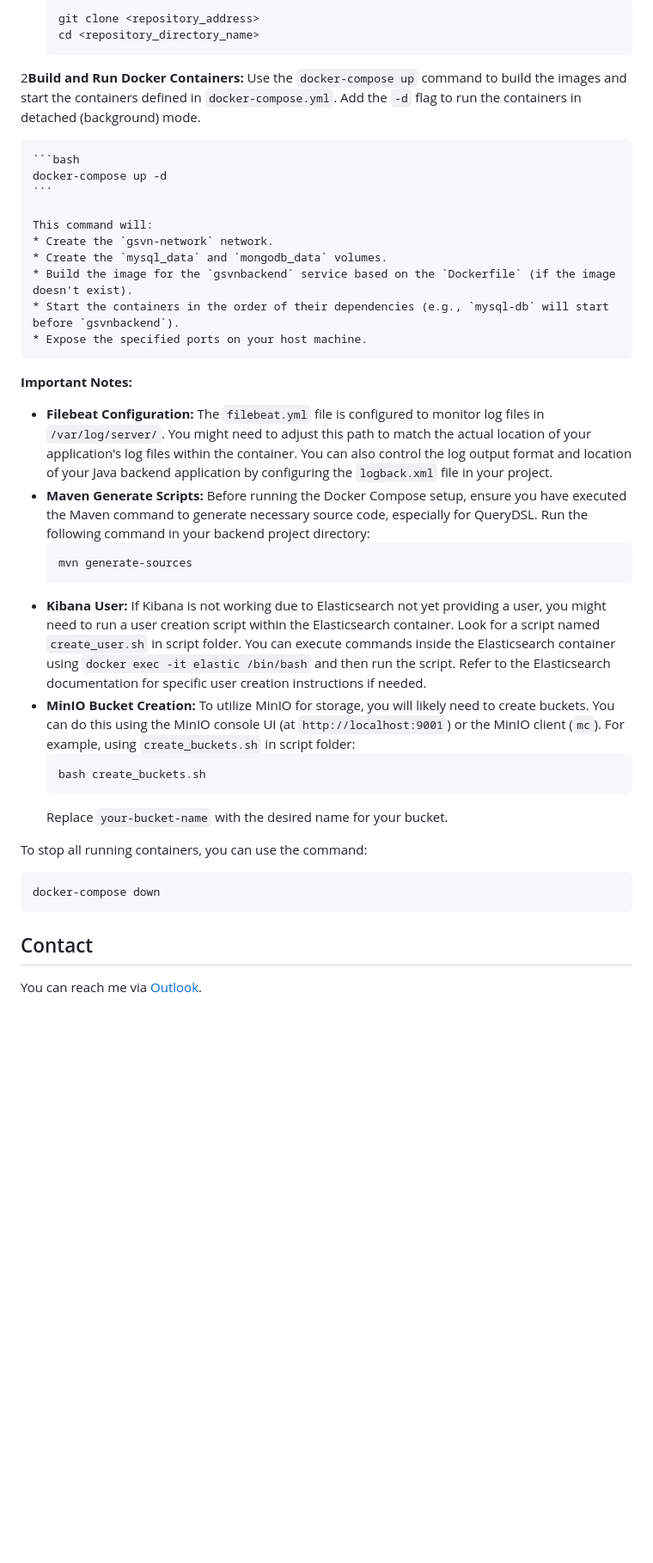
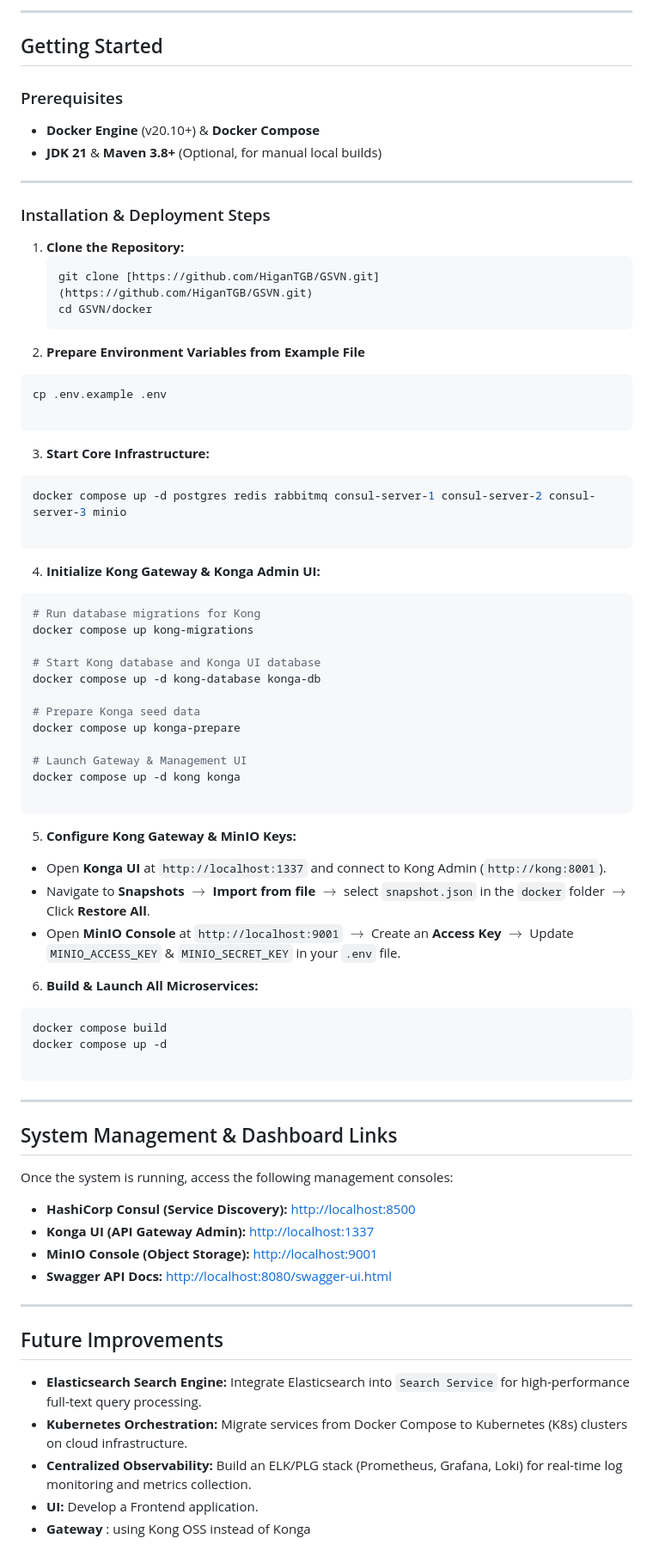
Before and after one commit to HiganTGB/GSVN, a Markdown page: README.md, the part around one of its changes. Shown at 86% size. GitHub-like rendering; blank space fills up the shorter version.

````diff
--- a/README.md
+++ b/README.md
@@ -50,44 +46,84 @@ To follow the steps below, ensure you have the following software installed on y
 
-    ```bash
-    git clone <repository_address>
-    cd <repository_directory_name>
-    ```
+---
 
-2**Build and Run Docker Containers:** Use the `docker-compose up` command to build the images and start the containers defined in `docker-compose.yml`. Add the `-d` flag to run the containers in detached (background) mode.
+## Getting Started
 
-    ```bash
-    docker-compose up -d
-    ```
+### Prerequisites
 
-    This command will:
-    * Create the `gsvn-network` network.
-    * Create the `mysql_data` and `mongodb_data` volumes.
-    * Build the image for the `gsvnbackend` service based on the `Dockerfile` (if the image doesn't exist).
-    * Start the containers in the order of their dependencies (e.g., `mysql-db` will start before `gsvnbackend`).
-    * Expose the specified ports on your host machine.
+* **Docker Engine** (v20.10+) & **Docker Compose**
+* **JDK 21** & **Maven 3.8+** (Optional, for manual local builds)
+
+---
+
+### Installation & Deployment Steps
+
+1. **Clone the Repository:**
+   ```bash
+   git clone [https://github.com/HiganTGB/GSVN.git](https://github.com/HiganTGB/GSVN.git)
+   cd GSVN/docker
+2. **Prepare Environment Variables from Example File**
+```
+cp .env.example .env
+
+```
 
 
-**Important Notes:**
-* **Filebeat Configuration:** The `filebeat.yml` file is configured to monitor log files in `/var/log/server/`. You might need to adjust this path to match the actual location of your application's log files within the container. You can also control the log output format and location of your Java backend application by configuring the `logback.xml` file in your project.
-* **Maven Generate Scripts:** Before running the Docker Compose setup, ensure you have executed the Maven command to generate necessary source code, especially for QueryDSL. Run the following command in your backend project directory:
-    ```bash
-    mvn generate-sources
-    ```
-* **Kibana User:** If Kibana is not working due to Elasticsearch not yet providing a user, you might need to run a user creation script within the Elasticsearch container. Look for a script named `create_user.sh` in script folder. You can execute commands inside the Elasticsearch container using `docker exec -it elastic /bin/bash` and then run the script. Refer to the Elasticsearch documentation for specific user creation instructions if needed.
-* **MinIO Bucket Creation:** To utilize MinIO for storage, you will likely need to create buckets. You can do this using the MinIO console UI (at `http://localhost:9001`) or the MinIO client (`mc`). For example, using `create_buckets.sh` in script folder:
-    ```bash
-    bash create_buckets.sh
-    ```
-  Replace `your-bucket-name` with the desired name for your bucket.
+3. **Start Core Infrastructure:**
+```bash
+docker compose up -d postgres redis rabbitmq consul-server-1 consul-server-2 consul-server-3 minio
 
-To stop all running containers, you can use the command:
+```
 
+
+4. **Initialize Kong Gateway & Konga Admin UI:**
 ```bash
-docker-compose down
+# Run database migrations for Kong
+docker compose up kong-migrations
+
+# Start Kong database and Konga UI database
+docker compose up -d kong-database konga-db
+
+# Prepare Konga seed data
+docker compose up konga-prepare
+
+# Launch Gateway & Management UI
+docker compose up -d kong konga
+
+```
+
+
+5. **Configure Kong Gateway & MinIO Keys:**
+* Open **Konga UI** at `http://localhost:1337` and connect to Kong Admin (`http://kong:8001`).
+* Navigate to **Snapshots** $\rightarrow$ **Import from file** $\rightarrow$ select `snapshot.json` in the `docker` folder $\rightarrow$ Click **Restore All**.
+* Open **MinIO Console** at `http://localhost:9001` $\rightarrow$ Create an **Access Key** $\rightarrow$ Update `MINIO_ACCESS_KEY` & `MINIO_SECRET_KEY` in your `.env` file.
+
+
+6. **Build & Launch All Microservices:**
+```bash
+docker compose build
+docker compose up -d
+
 ```
 
 
 
-## Contact
+---
 
-You can reach me via [Outlook](mailto:giabao21sgu@outlook.com).
+## System Management & Dashboard Links
+
+Once the system is running, access the following management consoles:
+
+* **HashiCorp Consul (Service Discovery):** [http://localhost:8500](http://localhost:8500)
+* **Konga UI (API Gateway Admin):** [http://localhost:1337](http://localhost:1337)
+* **MinIO Console (Object Storage):** [http://localhost:9001](http://localhost:9001)
+* **Swagger API Docs:** [http://localhost:8080/swagger-ui.html](http://localhost:8080/swagger-ui.html)
+
+---
+
+## Future Improvements
+
+* **Elasticsearch Search Engine:** Integrate Elasticsearch into `Search Service` for high-performance full-text query processing.
+* **Kubernetes Orchestration:** Migrate services from Docker Compose to Kubernetes (K8s) clusters on cloud infrastructure.
+* **Centralized Observability:** Build an ELK/PLG stack (Prometheus, Grafana, Loki) for real-time log monitoring and metrics collection.
+* **UI:** Develop a Frontend application.
+* **Gateway** : using Kong OSS instead of Konga
````
Also changed, not shown: other parts of README.md (+34 -38 lines).
